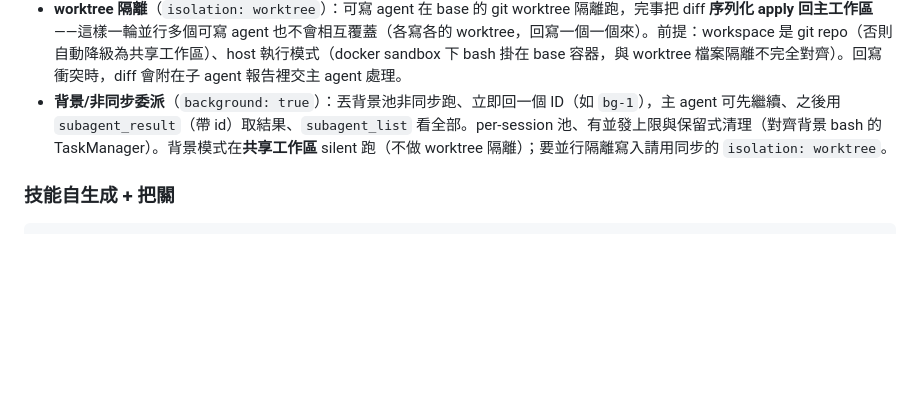
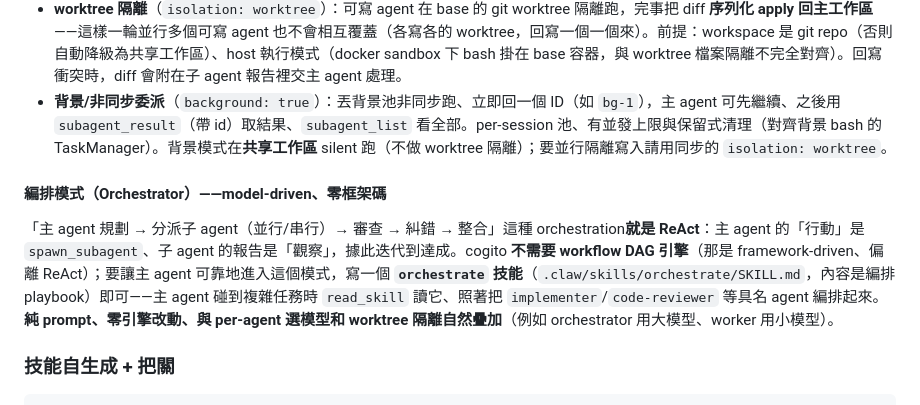
Before and after one commit to SIMPLYBOYS/cogito-agent, a Markdown page: README.md, the part around the change. Drawn GitHub-style; blank space fills up the shorter version.

Commit message:
docs(subagent): 記錄 orchestrator 編排模式（model-driven、零框架碼）
「主 agent 規劃→分派子 agent→審查→糾錯→整合」就是 ReAct（spawn_subagent 是行動、
子 agent 報告是觀察）。cogito 不需要 workflow DAG 引擎——寫一個 orchestrate 技能
（編排 playbook）讓主 agent read_skill 後照著編排具名 agent 即可，純 prompt、零引擎改動，
與 per-agent 選模型、worktree 隔離自然疊加。已 E2E 驗證（讀技能→派 implementer→派
code-reviewer→糾錯→整合，全程純 ReAct）。

Co-Authored-By: Claude Opus 4.8 (1M context) <noreply@anthropic.com>

````diff
--- a/README.md
+++ b/README.md
@@ -449,6 +449,10 @@ isolation: worktree             # 可選；在 git worktree 隔離執行，完
 - **worktree 隔離**（`isolation: worktree`）：可寫 agent 在 base 的 git worktree 隔離跑，完事把 diff **序列化 apply 回主工作區**——這樣一輪並行多個可寫 agent 也不會相互覆蓋（各寫各的 worktree，回寫一個一個來）。前提：workspace 是 git repo（否則自動降級為共享工作區）、host 執行模式（docker sandbox 下 bash 掛在 base 容器，與 worktree 檔案隔離不完全對齊）。回寫衝突時，diff 會附在子 agent 報告裡交主 agent 處理。
 - **背景/非同步委派**（`background: true`）：丟背景池非同步跑、立即回一個 ID（如 `bg-1`），主 agent 可先繼續、之後用 `subagent_result`（帶 id）取結果、`subagent_list` 看全部。per-session 池、有並發上限與保留式清理（對齊背景 bash 的 TaskManager）。背景模式在**共享工作區** silent 跑（不做 worktree 隔離）；要並行隔離寫入請用同步的 `isolation: worktree`。
 
+#### 編排模式（Orchestrator）——model-driven、零框架碼
+
+「主 agent 規劃 → 分派子 agent（並行/串行）→ 審查 → 糾錯 → 整合」這種 orchestration**就是 ReAct**：主 agent 的「行動」是 `spawn_subagent`、子 agent 的報告是「觀察」，據此迭代到達成。cogito **不需要 workflow DAG 引擎**（那是 framework-driven、偏離 ReAct）；要讓主 agent 可靠地進入這個模式，寫一個 **`orchestrate` 技能**（`.claw/skills/orchestrate/SKILL.md`，內容是編排 playbook）即可——主 agent 碰到複雜任務時 `read_skill` 讀它、照著把 `implementer`/`code-reviewer` 等具名 agent 編排起來。**純 prompt、零引擎改動、與 per-agent 選模型和 worktree 隔離自然疊加**（例如 orchestrator 用大模型、worker 用小模型）。
+
 ### 技能自生成 + 把關
 
 ```bash
````
